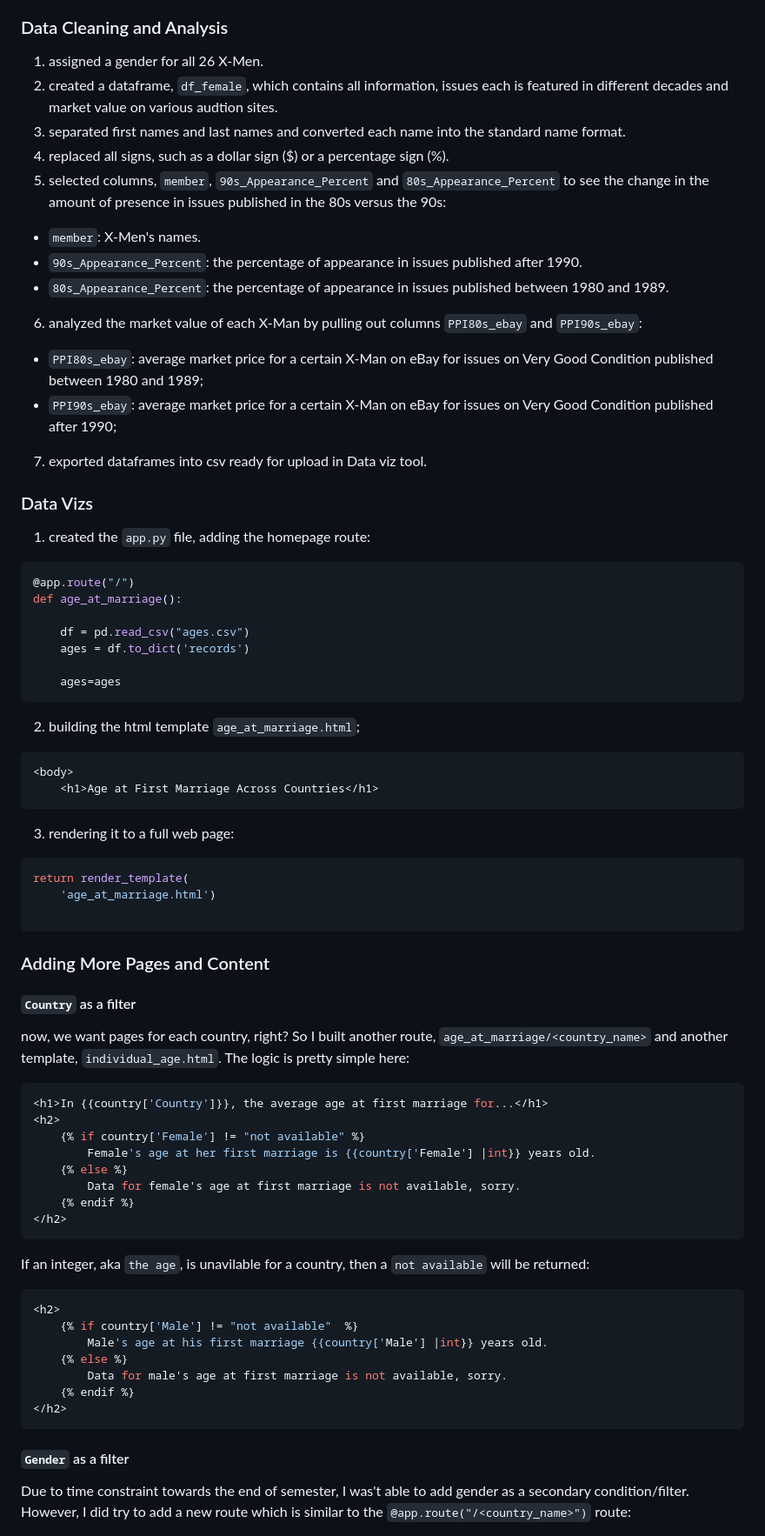
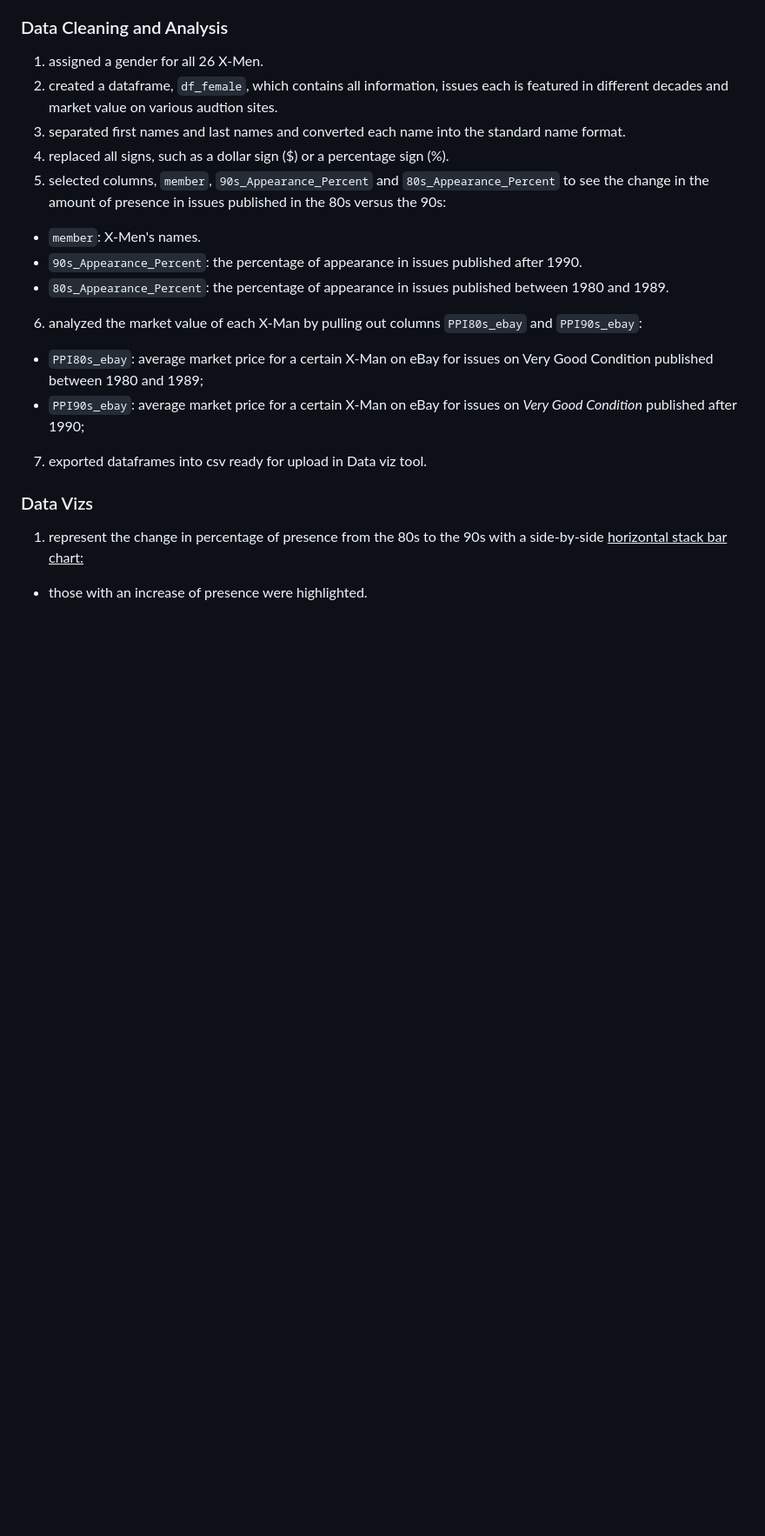
Before and after one commit to yatingw24/X-men, a Markdown page: README.md, the part around one of its changes. Shown at 87% size. Drawn GitHub-style; blank space fills up the shorter version.

````diff
--- a/README.md
+++ b/README.md
@@ -49,58 +49,11 @@ Questions that this article aims to answer:
 6. analyzed the market value of each X-Man by pulling out columns `PPI80s_ebay` and `PPI90s_ebay`:
 
 - `PPI80s_ebay`: average market price for a certain X-Man on eBay for issues on Very Good Condition published between 1980 and 1989;
-- `PPI90s_ebay`: average market price for a certain X-Man on eBay for issues on Very Good Condition published after 1990;
+- `PPI90s_ebay`: average market price for a certain X-Man on eBay for issues on _Very Good Condition_ published after 1990;
 
 7. exported dataframes into csv ready for upload in Data viz tool.
 
 ### Data Vizs
-1. created the `app.py` file, adding the homepage route:
-```python
-@app.route("/")
-def age_at_marriage():
+1. represent the change in percentage of presence from the 80s to the 90s with a side-by-side <ins>horizontal stack bar chart:
+- those with an increase of presence were highlighted.
 
-    df = pd.read_csv("ages.csv")
-    ages = df.to_dict('records')
-
-    ages=ages
-```
-2. building the html template `age_at_marriage.html`;
-```python
-<body>
-    <h1>Age at First Marriage Across Countries</h1>
-```
-3. rendering it to a full web page:
-```python
-return render_template(
-    'age_at_marriage.html')
-
-```
-
-### Adding More Pages and Content
-#### `Country` as a filter
-now, we want pages for each country, right?
-So I built another route, `age_at_marriage/<country_name>` and another template, `individual_age.html`.
-The logic is pretty simple here:
-```python
-<h1>In {{country['Country']}}, the average age at first marriage for...</h1>
-<h2>
-    {% if country['Female'] != "not available" %}
-        Female's age at her first marriage is {{country['Female'] |int}} years old.
-    {% else %}
-        Data for female's age at first marriage is not available, sorry.
-    {% endif %}
-</h2>
-```
-If an integer, aka `the age`, is unavilable for a country, then a `not available` will be returned:
-```python
-<h2>
-    {% if country['Male'] != "not available"  %}
-        Male's age at his first marriage {{country['Male'] |int}} years old.
-    {% else %}
-        Data for male's age at first marriage is not available, sorry.
-    {% endif %}
-</h2>
-```
-#### `Gender` as a filter
-Due to time constraint towards the end of semester, I was't able to add gender as a secondary condition/filter. However, I did try to add a new route which is similar to the `@app.route("/<country_name>")` route:
-
````
Also changed, not shown: other parts of README.md (+3 -26 lines).
